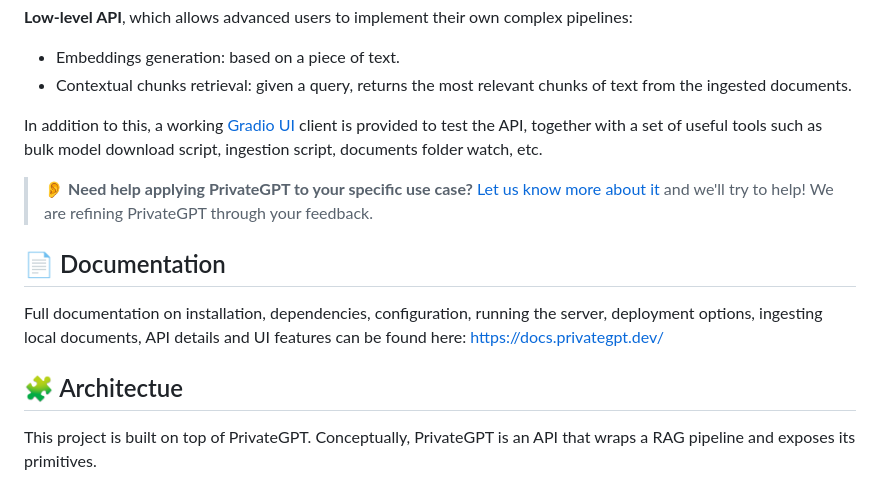
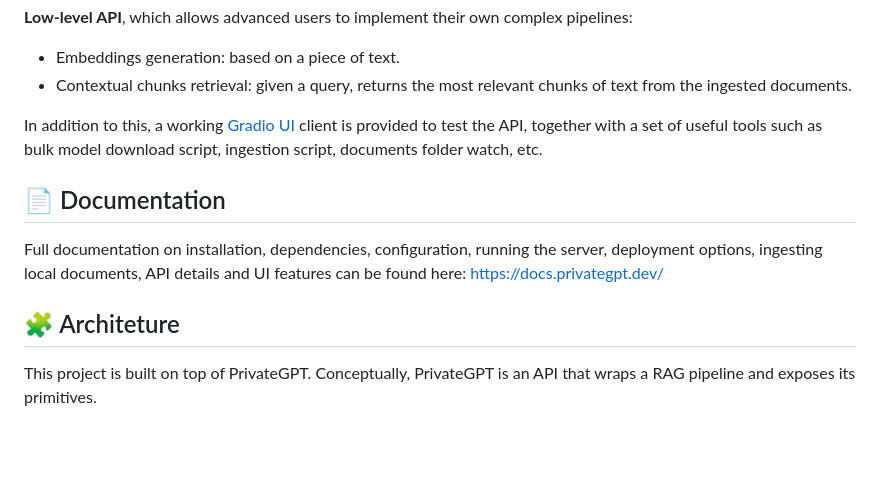
Before and after one commit to Dhall777/chatGSPP, a Markdown page: README.md, the part around the change. GitHub-like rendering; blank space fills up the shorter version.

```diff
--- a/README.md
+++ b/README.md
@@ -39,15 +39,11 @@ In addition to this, a working [Gradio UI](https://www.gradio.app/)
 client is provided to test the API, together with a set of useful tools such as bulk model
 download script, ingestion script, documents folder watch, etc.
 
-> 👂 **Need help applying PrivateGPT to your specific use case?**
-> [Let us know more about it](https://forms.gle/4cSDmH13RZBHV9at7)
-> and we'll try to help! We are refining PrivateGPT through your feedback.
-
 ## 📄 Documentation
 Full documentation on installation, dependencies, configuration, running the server, deployment options,
 ingesting local documents, API details and UI features can be found here: https://docs.privategpt.dev/
 
-## 🧩 Architectue
+## 🧩 Architeture
 This project is built on top of PrivateGPT.  Conceptually, PrivateGPT is an API that wraps a RAG pipeline and exposes its
 primitives.
 * The API is built using [FastAPI](https://fastapi.tiangolo.com/) and follows
```
